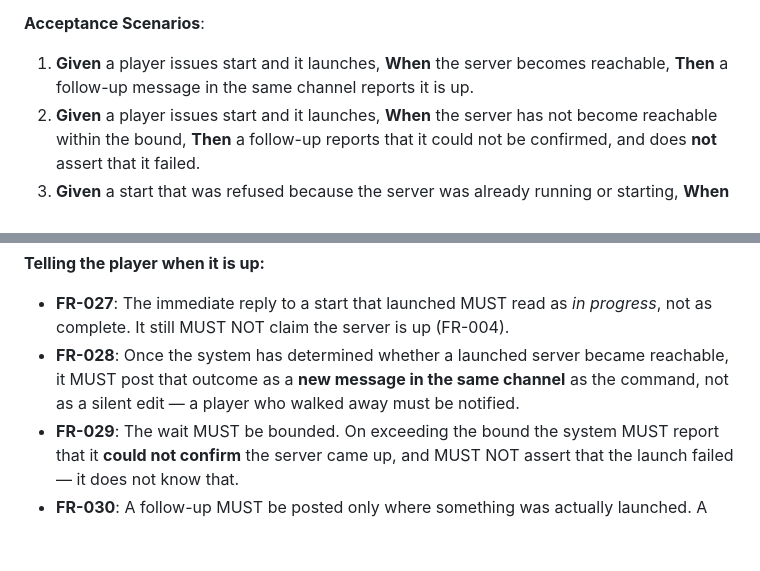
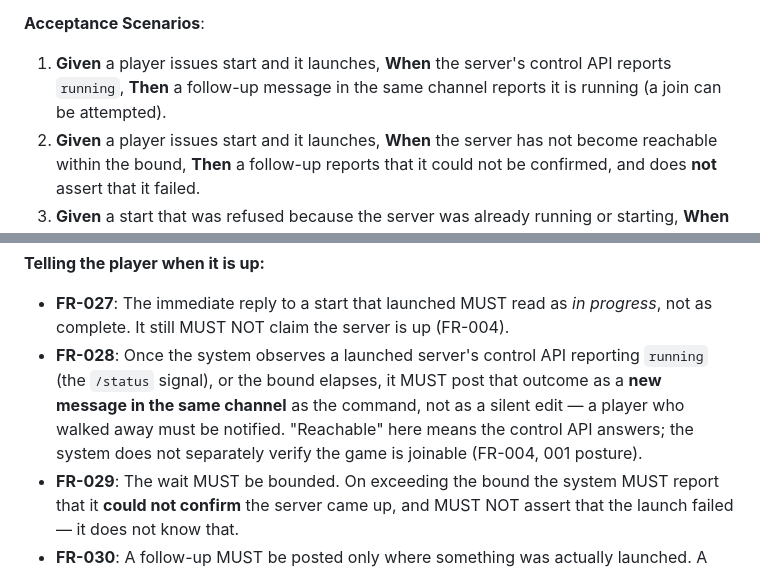
Before and after one commit to jeff-fichtner/snackbyte-reveille, a Markdown page: specs/002-second-game-server/spec.md, 2 parts joined by grey strips. GitHub-like rendering; blank space fills up the shorter version.

```diff
--- a/specs/002-second-game-server/spec.md
+++ b/specs/002-second-game-server/spec.md
@@ -78,7 +84,7 @@ issued. Testable with only one server, and with status not existing.
 
 **Acceptance Scenarios**:
 
-1. **Given** a player issues start and it launches, **When** the server becomes reachable, **Then** a follow-up message in the same channel reports it is up.
+1. **Given** a player issues start and it launches, **When** the server's control API reports `running`, **Then** a follow-up message in the same channel reports it is running (a join can be attempted).
 2. **Given** a player issues start and it launches, **When** the server has not become reachable within the bound, **Then** a follow-up reports that it could not be confirmed, and does **not** assert that it failed.
 3. **Given** a start that was refused because the server was already running or starting, **When** the command completes, **Then** no follow-up is posted, because nothing was launched.
 4. **Given** a start that launched, **When** the immediate reply is read, **Then** it reads as in progress rather than as complete.
@@ -139,7 +145,7 @@ issued. Testable with only one server, and with status not existing.
 **Telling the player when it is up:**
 
 - **FR-027**: The immediate reply to a start that launched MUST read as *in progress*, not as complete. It still MUST NOT claim the server is up (FR-004).
-- **FR-028**: Once the system has determined whether a launched server became reachable, it MUST post that outcome as a **new message in the same channel** as the command, not as a silent edit — a player who walked away must be notified.
+- **FR-028**: Once the system observes a launched server's control API reporting `running` (the `/status` signal), or the bound elapses, it MUST post that outcome as a **new message in the same channel** as the command, not as a silent edit — a player who walked away must be notified. "Reachable" here means the control API answers; the system does not separately verify the game is joinable (FR-004, 001 posture).
 - **FR-029**: The wait MUST be bounded. On exceeding the bound the system MUST report that it **could not confirm** the server came up, and MUST NOT assert that the launch failed — it does not know that.
 - **FR-030**: A follow-up MUST be posted only where something was actually launched. A refused start, which launched nothing, MUST NOT produce one.
 - **FR-031**: A follow-up MUST identify which server it concerns, and MUST NOT require the player to have kept the original reply in view to make sense of it.
```
Also changed, not shown: other parts of specs/002-second-game-server/spec.md (+6 -0 lines).
